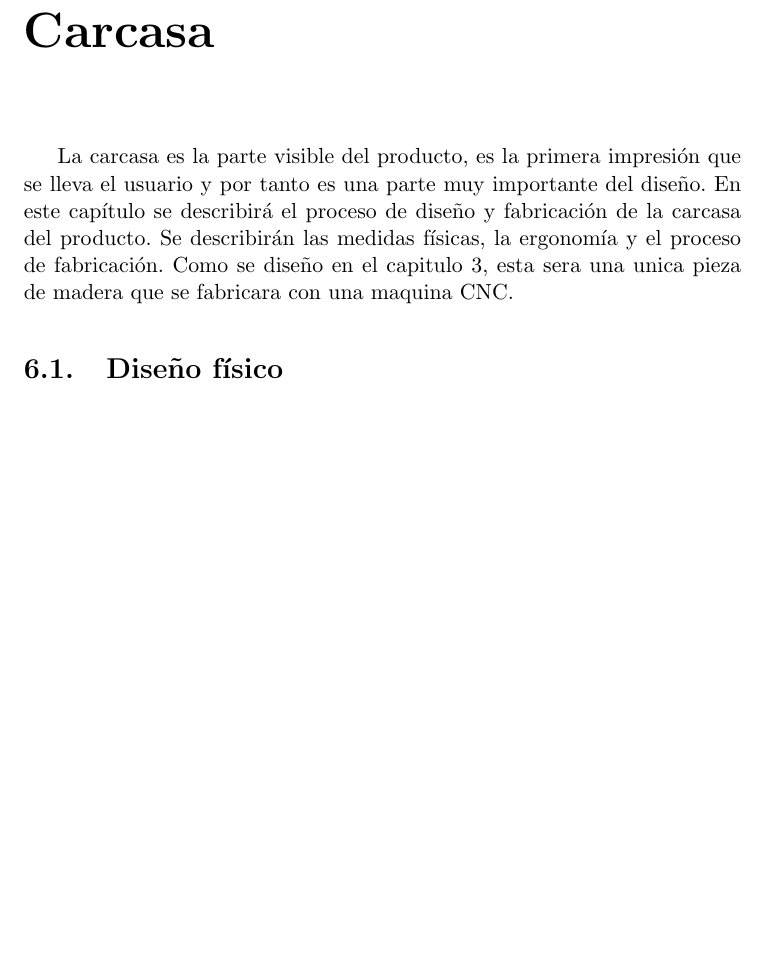
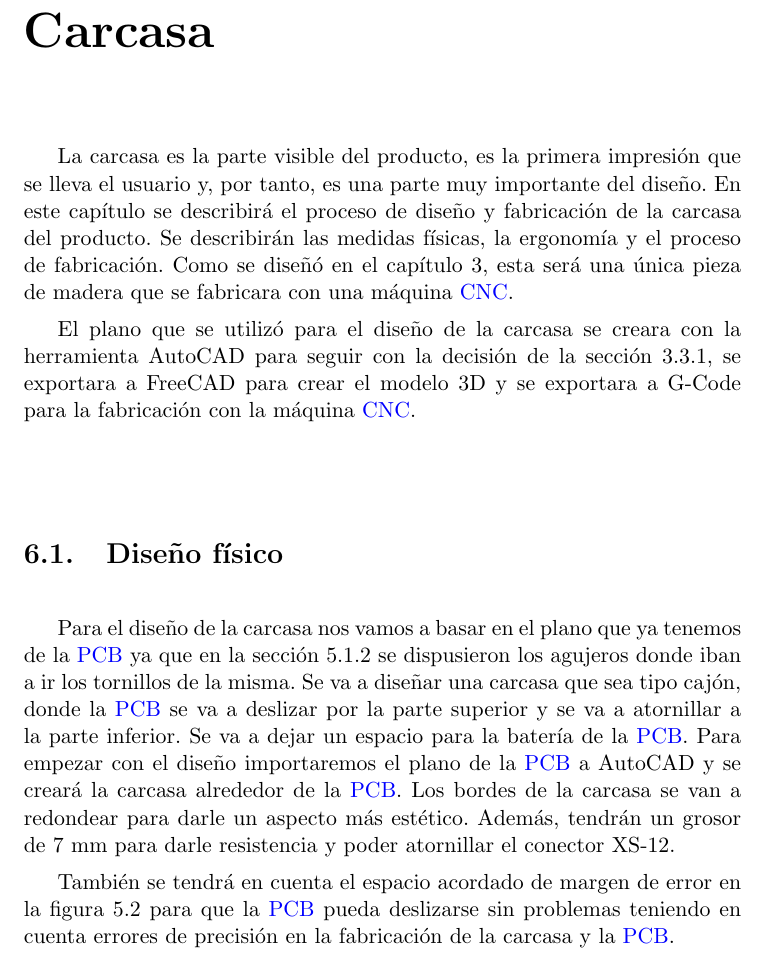
Before and after one commit to Electroner/TFG, a LaTeX thesis (TFG.tex, which reads Capitulos/06_Carcasa.tex): part of page 81 of 105, cut so that both start at the same text, the shorter picture padded with empty space. Compiled offline with pdfLaTeX.

Commit message:
Added Cap06

```diff
--- a/Capitulos/06_Carcasa.tex
+++ b/Capitulos/06_Carcasa.tex
@@ -1,8 +1,14 @@
 \chapter{Carcasa}
 
-La carcasa es la parte visible del producto, es la primera impresión que se lleva el usuario y por tanto es una parte muy importante del diseño. En este capítulo se describirá el proceso de diseño y fabricación de la carcasa del producto. Se describirán las medidas físicas, la ergonomía y el proceso de fabricación. Como se diseño en el capitulo \ref{CapDiseño}, esta sera una unica pieza de madera que se fabricara con una maquina CNC.
+La carcasa es la parte visible del producto, es la primera impresión que se lleva el usuario y, por tanto, es una parte muy importante del diseño. En este capítulo se describirá el proceso de diseño y fabricación de la carcasa del producto. Se describirán las medidas físicas, la ergonomía y el proceso de fabricación. Como se diseñó en el capítulo \ref{CapDiseño}, esta será una única pieza de madera que se fabricara con una máquina \gls{CNC}.
+
+El plano que se utilizó para el diseño de la carcasa se creara con la herramienta AutoCAD para seguir con la decisión de la sección \ref{Herramientas}, se exportara a FreeCAD para crear el modelo 3D y se exportara a G-Code para la fabricación con la máquina \gls{CNC}.
 
 \section{Diseño físico}
+Para el diseño de la carcasa nos vamos a basar en el plano que ya tenemos de la \gls{PCB} ya que en la sección \ref{MedidasFisicas} se dispusieron los agujeros donde iban a ir los tornillos de la misma. Se va a diseñar una carcasa que sea tipo cajón, donde la \gls{PCB} se va a deslizar por la parte superior y se va a atornillar a la parte inferior. Se va a dejar un espacio para la batería de la \gls{PCB}. Para empezar con el diseño importaremos el plano de la \gls{PCB} a AutoCAD y se creará la carcasa alrededor de la \gls{PCB}. Los bordes de la carcasa se van a redondear para darle un aspecto más estético. Además, tendrán un grosor de 7 mm para darle resistencia y poder atornillar el conector XS-12.
+
+También se tendrá en cuenta el espacio acordado de margen de error en la figura \ref{fig:PlanoSeparacionMadera} para que la \gls{PCB} pueda deslizarse sin problemas teniendo en cuenta errores de precisión en la fabricación de la carcasa y la \gls{PCB}.
+
 \subsection{Medidas Físicas}
 \subsection{Ergonomía}
 \section{Fabricación}
```
Also changed, not shown: Capitulos/05_PCB.tex (+1 -1 lines), imagenes/Capitulos/Cap06/PlanoCarcasa.png (added), 6 other files.
